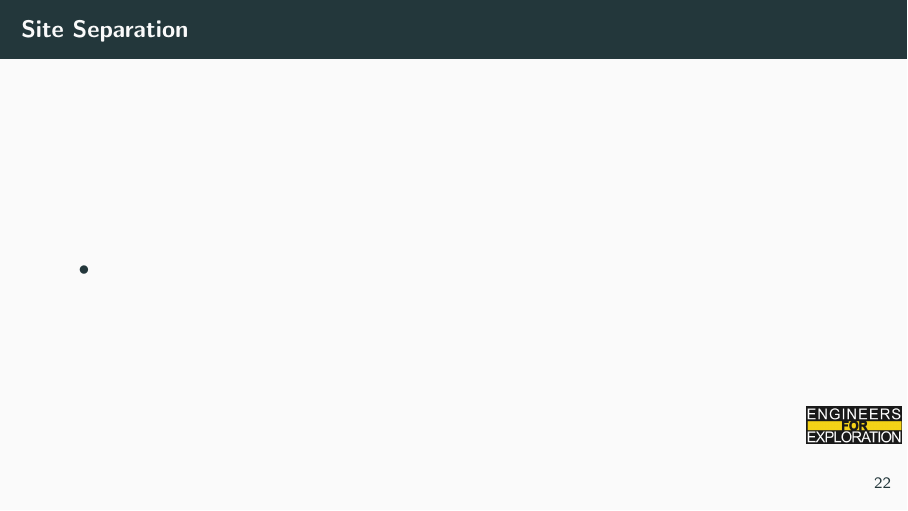
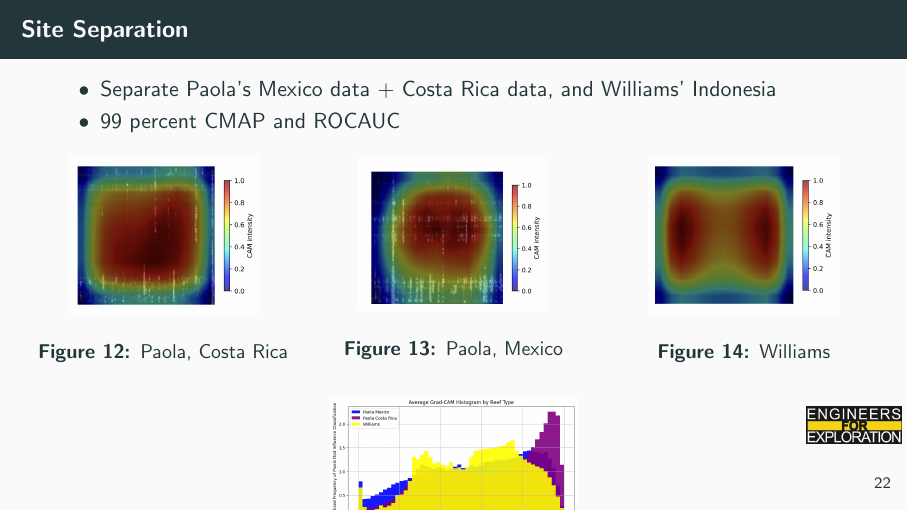
Before and after one commit to UCSD-E4E/weekly_presentations, LaTeX slides (presentation.tex, which reads project_aid.tex): page 26 of 28. Compiled offline with pdfLaTeX.

Commit message:
Site Sep Changes

```diff
--- a/project_aid.tex
+++ b/project_aid.tex
@@ -329,8 +329,37 @@
 
 \begin{frame}{Site Separation}
     \begin{itemize}
-        \item
+        \item Separate Paola's Mexico data + Costa Rica data, and Williams' Indonesia
+        \item 99 percent CMAP and ROCAUC
     \end{itemize}
+    \begin{columns}
+        \begin{column}{0.32\textwidth}
+            \begin{figure}
+                \centering
+                \includegraphics[height=0.5\textheight,width=0.75\textwidth,keepaspectratio]{images/PaolaCostaRicaNonDegraded.png}
+                \caption{Paola, Costa Rica}
+            \end{figure}
+        \end{column}
+        \begin{column}{0.32\textwidth}
+            \begin{figure}
+                \centering
+                \includegraphics[height=0.5\textheight,width=0.75\textwidth,keepaspectratio]{images/PaolaMexicoNonDegraded.png}
+                \caption{Paola, Mexico}
+            \end{figure}
+        \end{column}
+        \begin{column}{0.32\textwidth}
+            \begin{figure}
+                \centering
+                \includegraphics[height=0.5\textheight,width=0.75\textwidth,keepaspectratio]{images/WilliamsNonDegraded.png}
+                \caption{Williams}
+            \end{figure}
+        \end{column}
+    \end{columns}
+    \begin{figure}
+        \centering
+        \includegraphics[height=0.3\textheight,width=0.5\textwidth,keepaspectratio]{images/gradcamsitesep.jpg}
+        \caption{Grad-CAM histogram over three different sites}
+    \end{figure}
 \end{frame}
 
 \begin{frame}{D3.JS Visualization}
```
Also changed, not shown: images/PaolaCostaRicaNonDegraded.png (added), images/PaolaMexicoNonDegraded.png (added), images/WilliamsNonDegraded.png (added), images/gradcamsitesep.jpg (added).
